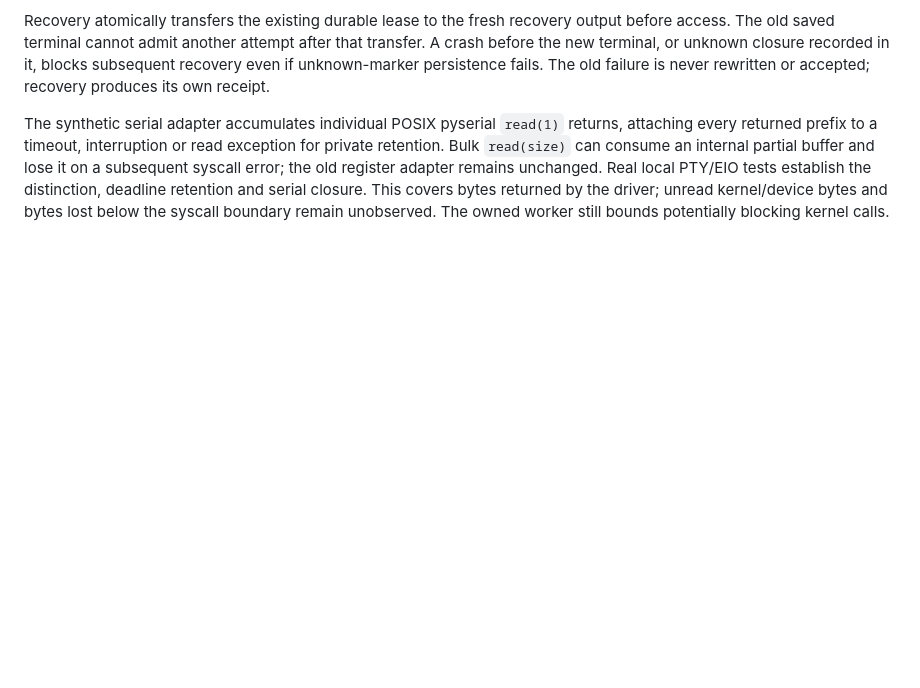
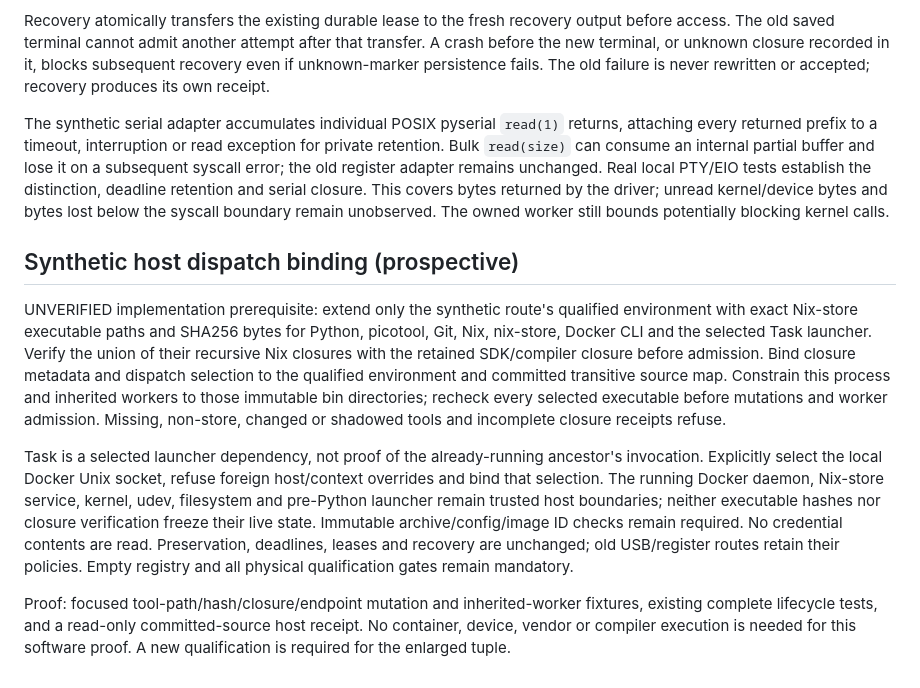
Before and after one commit to knewter/esp-sdr-stuff, a Markdown page: docs/research/forgix-synthetic-lifecycle.md, the part around the change. Rendered like a GitHub page; blank space fills up the shorter version.

Commit message:
Plan synthetic host executable and closure binding

```diff
--- a/docs/research/forgix-synthetic-lifecycle.md
+++ b/docs/research/forgix-synthetic-lifecycle.md
@@ -74,3 +74,30 @@ adapter remains unchanged. Real local PTY/EIO tests establish the distinction,
 deadline retention and serial closure. This covers bytes returned by the driver;
 unread kernel/device bytes and bytes lost below the syscall boundary remain
 unobserved. The owned worker still bounds potentially blocking kernel calls.
+
+## Synthetic host dispatch binding (prospective)
+
+UNVERIFIED implementation prerequisite: extend only the synthetic route's
+qualified environment with exact Nix-store executable paths and SHA256 bytes
+for Python, picotool, Git, Nix, nix-store, Docker CLI and the selected Task
+launcher. Verify the union of their recursive Nix closures with the retained
+SDK/compiler closure before admission. Bind closure metadata and dispatch
+selection to the qualified environment and committed transitive source map.
+Constrain this process and inherited workers to those immutable bin directories;
+recheck every selected executable before mutations and worker admission. Missing,
+non-store, changed or shadowed tools and incomplete closure receipts refuse.
+
+Task is a selected launcher dependency, not proof of the already-running
+ancestor's invocation. Explicitly select the local Docker Unix socket, refuse
+foreign host/context overrides and bind that selection. The running Docker
+daemon, Nix-store service, kernel, udev, filesystem and pre-Python launcher remain
+trusted host boundaries; neither executable hashes nor closure verification
+freeze their live state. Immutable archive/config/image ID checks remain required.
+No credential contents are read. Preservation, deadlines, leases and recovery
+are unchanged; old USB/register routes retain their policies. Empty registry
+and all physical qualification gates remain mandatory.
+
+Proof: focused tool-path/hash/closure/endpoint mutation and inherited-worker
+fixtures, existing complete lifecycle tests, and a read-only committed-source
+host receipt. No container, device, vendor or compiler execution is needed for
+this software proof. A new qualification is required for the enlarged tuple.
```
Also changed, not shown: 2 other files.
